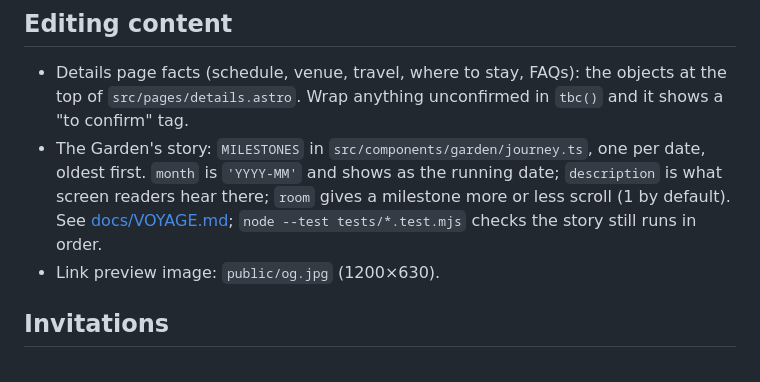
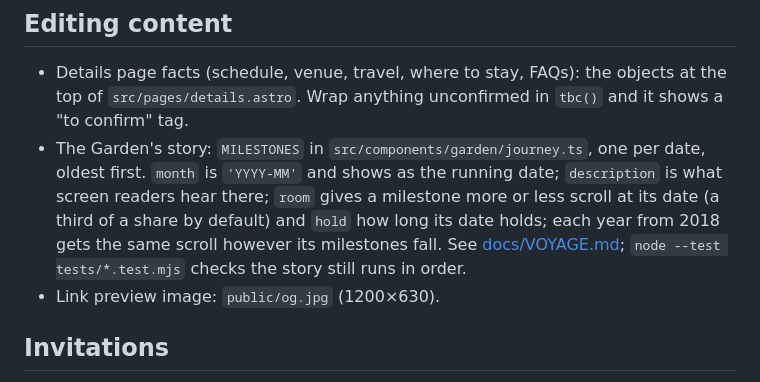
Before and after one commit to patcors/wedding, a Markdown page: README.md, the part around the change. Rendered like a GitHub page.

```diff
--- a/README.md
+++ b/README.md
@@ -33,7 +33,7 @@ Dev-only tooling appears under `pnpm dev` and is stripped from the build: the Ga
 ## Editing content
 
 - Details page facts (schedule, venue, travel, where to stay, FAQs): the objects at the top of `src/pages/details.astro`. Wrap anything unconfirmed in `tbc()` and it shows a "to confirm" tag.
-- The Garden's story: `MILESTONES` in `src/components/garden/journey.ts`, one per date, oldest first. `month` is `'YYYY-MM'` and shows as the running date; `description` is what screen readers hear there; `room` gives a milestone more or less scroll (1 by default). See [docs/VOYAGE.md](docs/VOYAGE.md); `node --test tests/*.test.mjs` checks the story still runs in order.
+- The Garden's story: `MILESTONES` in `src/components/garden/journey.ts`, one per date, oldest first. `month` is `'YYYY-MM'` and shows as the running date; `description` is what screen readers hear there; `room` gives a milestone more or less scroll at its date (a third of a share by default) and `hold` how long its date holds; each year from 2018 gets the same scroll however its milestones fall. See [docs/VOYAGE.md](docs/VOYAGE.md); `node --test tests/*.test.mjs` checks the story still runs in order.
 - Link preview image: `public/og.jpg` (1200×630).
 
 ## Invitations
```
Also changed, not shown: docs/VOYAGE.md (+35 -33 lines).
